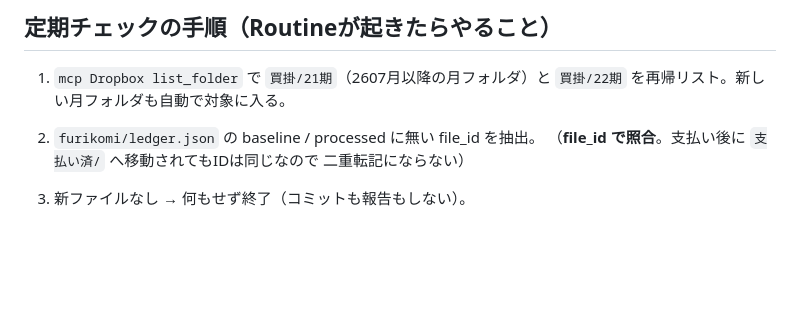
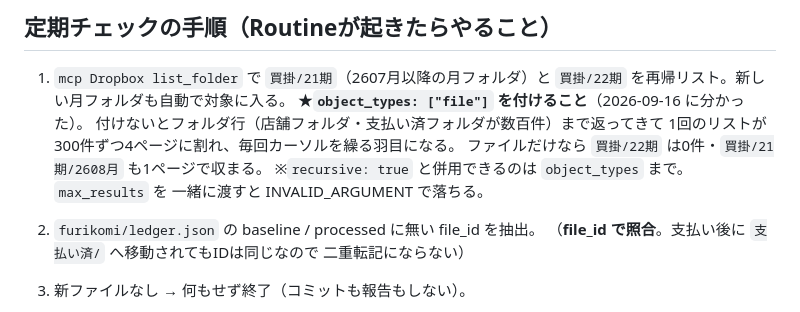
Before and after one commit to prostyle0902-bot/kintai, a Markdown page: furikomi/README.md, the part around the change. GitHub-like rendering; blank space fills up the shorter version.

Commit message:
furikomi: 定期チェックのDropboxリストに object_types を指定する手順を追記
2026-09-16 の定期チェックで分かったこと。

list_folder を recursive だけで流すとフォルダ行（店舗フォルダ・
支払い済フォルダ）まで返り、買掛/21期 が300件×4ページに割れて
毎回カーソルを繰ることになっていた。object_types: ["file"] を足すと
買掛/22期 は0件、買掛/21期/2608月 も1ページで収まる。

recursive と併用できるのは object_types まで。max_results を一緒に
渡すと INVALID_ARGUMENT になる点も書いた。

この回の新着は (A)(B) とも0件。

Co-Authored-By: Claude Opus 5 <noreply@anthropic.com>
Claude-Session: https://claude.ai/code/session_01Wh8eEG5TDyiacNMMTBymK6

```diff
--- a/furikomi/README.md
+++ b/furikomi/README.md
@@ -84,6 +84,12 @@ Dropbox のファイル追加を Claude に push する仕組み（webhook）が
 
 1. `mcp Dropbox list_folder` で `買掛/21期`（2607月以降の月フォルダ）と
    `買掛/22期` を再帰リスト。新しい月フォルダも自動で対象に入る。
+   ★**`object_types: ["file"]` を付けること**（2026-09-16 に分かった）。
+   付けないとフォルダ行（店舗フォルダ・支払い済フォルダが数百件）まで返ってきて
+   1回のリストが300件ずつ4ページに割れ、毎回カーソルを繰る羽目になる。
+   ファイルだけなら `買掛/22期` は0件・`買掛/21期/2608月` も1ページで収まる。
+   ※`recursive: true` と併用できるのは `object_types` まで。`max_results` を
+   一緒に渡すと INVALID_ARGUMENT で落ちる。
 2. `furikomi/ledger.json` の baseline / processed に無い file_id を抽出。
    （**file_id で照合**。支払い後に `支払い済/` へ移動されてもIDは同じなので
    二重転記にならない）
```
